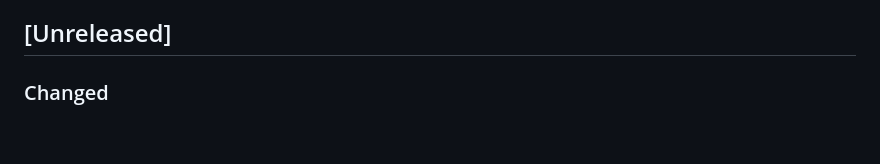
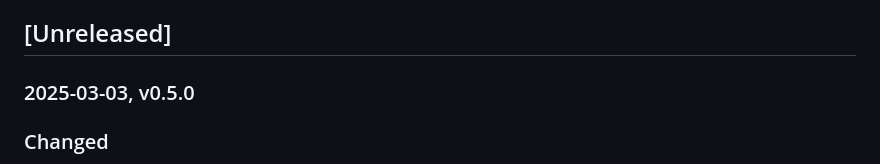
Before and after one commit to FObersteiner/zdt, a Markdown page: CHANGELOG.md, the part around the change. GitHub-like rendering; blank space fills up the shorter version.

Commit message:
prepare release

```diff
--- a/CHANGELOG.md
+++ b/CHANGELOG.md
@@ -12,6 +12,8 @@ Types of changes
 - 'Security' in case of vulnerabilities.
 
 ## [Unreleased]
+
+### 2025-03-03, v0.5.0
 
 ### Changed
 
```
